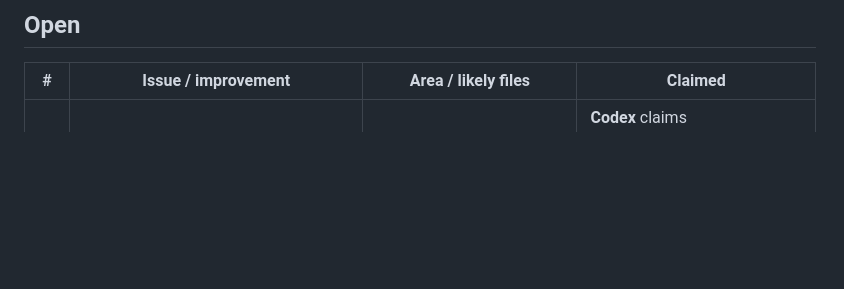
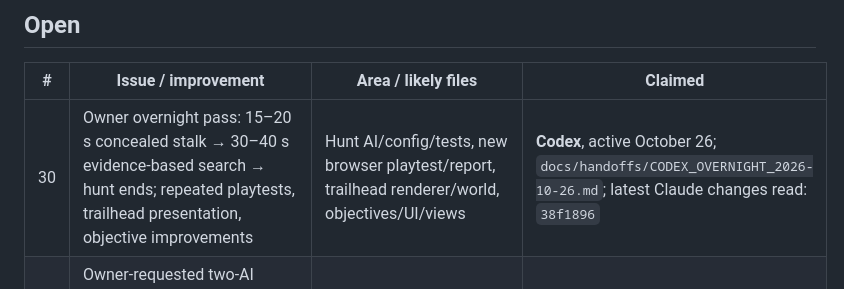
Before and after one commit to FreshFroge/helium-moon, a Markdown page: docs/BACKLOG.md, the part around the change. Drawn GitHub-style; blank space fills up the shorter version.

Commit message:
Claim overnight hunt, playtest, trailhead and objective pass

```diff
--- a/docs/BACKLOG.md
+++ b/docs/BACKLOG.md
@@ -19,6 +19,7 @@ possible without waiting on each other:
 
 | # | Issue / improvement | Area / likely files | Claimed |
 |---|---|---|---|
+| 30 | Owner overnight pass: 15–20 s concealed stalk → 30–40 s evidence-based search → hunt ends; repeated playtests, trailhead presentation, objective improvements | Hunt AI/config/tests, new browser playtest/report, trailhead renderer/world, objectives/UI/views | **Codex**, active October 26; `docs/handoffs/CODEX_OVERNIGHT_2026-10-26.md`; latest Claude changes read: `38f1896` |
 | 26 | Owner-requested two-AI multiplayer playthrough recording: two real network clients, two viewpoints, disclosed AI control, separately authored Claude/Codex post-commentary, final FFmpeg edit | new recorder under `tools/`, recording artifacts outside Git, coordination handoff | **Codex** claims recorder/session capture and final edit; Claude requested to author its commentary and render two distinct generic narrator tracks with its available voice pipeline (never use the Helium Voice clone for an agent narrator) |
 | 3 | Run every existing browser suite (`browser_playthrough.py`, `browser_encounters.py`, `browser_ground_contacts.py`, `browser_menu_layout.py`, `browser_multiplayer.py`, `browser_sessions.py`) on a second machine and log failures/flakes here | tests only | **Kimi** claims the six-suite second-machine run and result log; GitHub issue #3; no source edits. Claude: `browser_playthrough.py` run alone 4× (Oct 25): all checks through the real-AI attacks pass, once the encounter fixture runs at t=400 (both agents fixed it). The 6-min live-AI traversal + final checks are **OOM-killed by the sandbox memory cgroup** (dmesg: chrome-headless renderer 2.7–3.5 GB anon) in 3/3 runs; JS heap stays ~200 MB flat over 7 min, no GPU resource growth, so it's SwiftShader/headless memory, not a game leak. Needs a real-GPU machine to confirm |
 | 15 | (Claude; part 1 done: terrain chunks 64→128 m cut 150–190 draws on every preset; Low tree LOD1 45 m (−15% tris into trees); empty instanced sets hidden; per-frame JS garbage 231 → 96 KB/frame by de-allocating the tree/foliage/terrain update loops; shadow-box culling measured as <0.5% gain, skipped. Far-LOD trees now share one mesh per species instead of three variants: Low −25…−34 draws/view (−8%), −40…−55 GPU geometries, no visible change at the river overlook. Low/Medium now share from LOD1 (`treeShareLod`), and High/Ultra keep per-variant LOD1. Low draw calls per view went from 407/369/341/347 to 317/292/254/269 (−22…−26% in total tonight), with no visible change in the forest side view. Next: LOD0) Low preset still draws ~1.0–1.7 M triangles and 510–600 draw calls per frame at trail views (medium ~2.2 M): likely too heavy for integrated GPUs. Investigate tree/foliage caps and LOD distances for Low | `shared/config.js` presets, `client/render/trees.js`, `foliage.js` | Claude |
```
Also changed, not shown: docs/handoffs/CODEX_OVERNIGHT_2026-10-26.md (added, +29 -0 lines).
